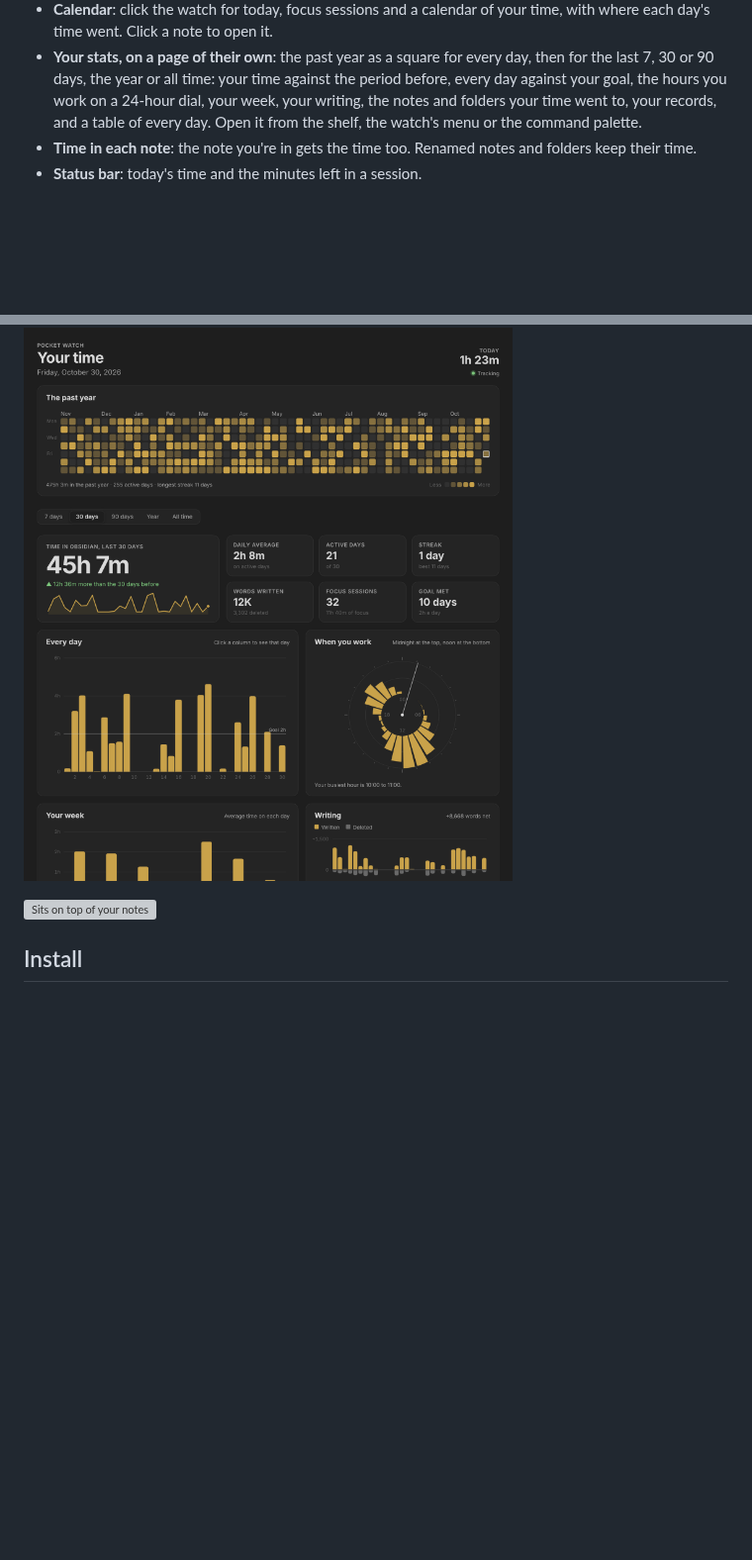
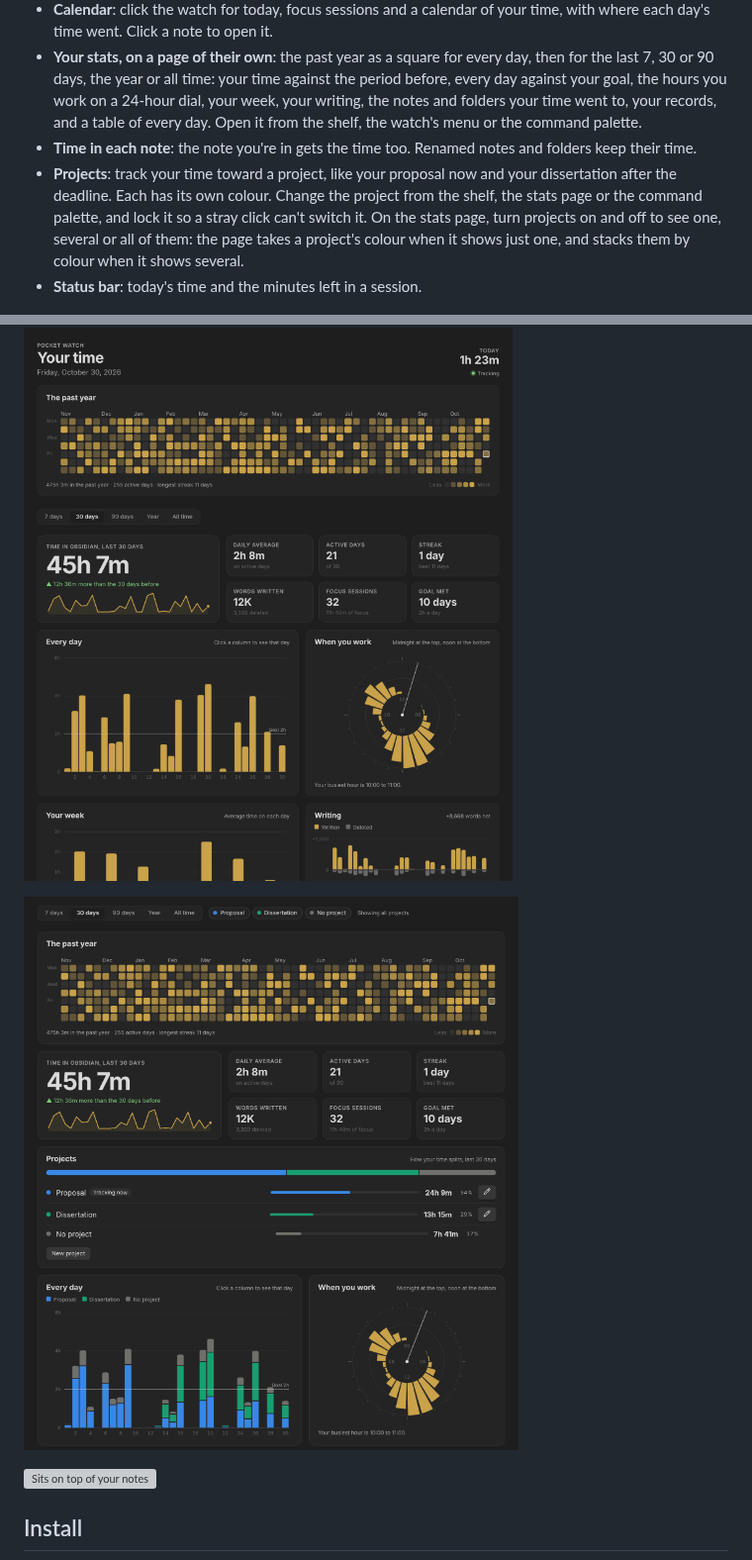
Before and after one commit to Nexziz/pocket-watch, a Markdown page: README.md, 2 parts joined by grey strips. Shown at 99% size. Rendered like a GitHub page; pictures changed too: images/projects.png (added); blank space fills up the shorter version; grey boxes are pictures that could not be loaded.

```diff
--- a/README.md
+++ b/README.md
@@ -44,9 +44,12 @@ A fine timepiece that sits over your notes, with a Pomodoro timer for a steady r
 - **Calendar**: click the watch for today, focus sessions and a calendar of your time, with where each day's time went. Click a note to open it.
 - **Your stats, on a page of their own**: the past year as a square for every day, then for the last 7, 30 or 90 days, the year or all time: your time against the period before, every day against your goal, the hours you work on a 24-hour dial, your week, your writing, the notes and folders your time went to, your records, and a table of every day. Open it from the shelf, the watch's menu or the command palette.
 - **Time in each note**: the note you're in gets the time too. Renamed notes and folders keep their time.
+- **Projects**: track your time toward a project, like your proposal now and your dissertation after the deadline. Each has its own colour. Change the project from the shelf, the stats page or the command palette, and lock it so a stray click can't switch it. On the stats page, turn projects on and off to see one, several or all of them: the page takes a project's colour when it shows just one, and stacks them by colour when it shows several.
 - **Status bar**: today's time and the minutes left in a session.
 
 ![Your stats](images/stats.png)
+
+![Projects, each in its own colour](images/projects.png)
 
 ![Sits on top of your notes](images/in-context.png)
 
```
Also changed, not shown: 4 other files.
